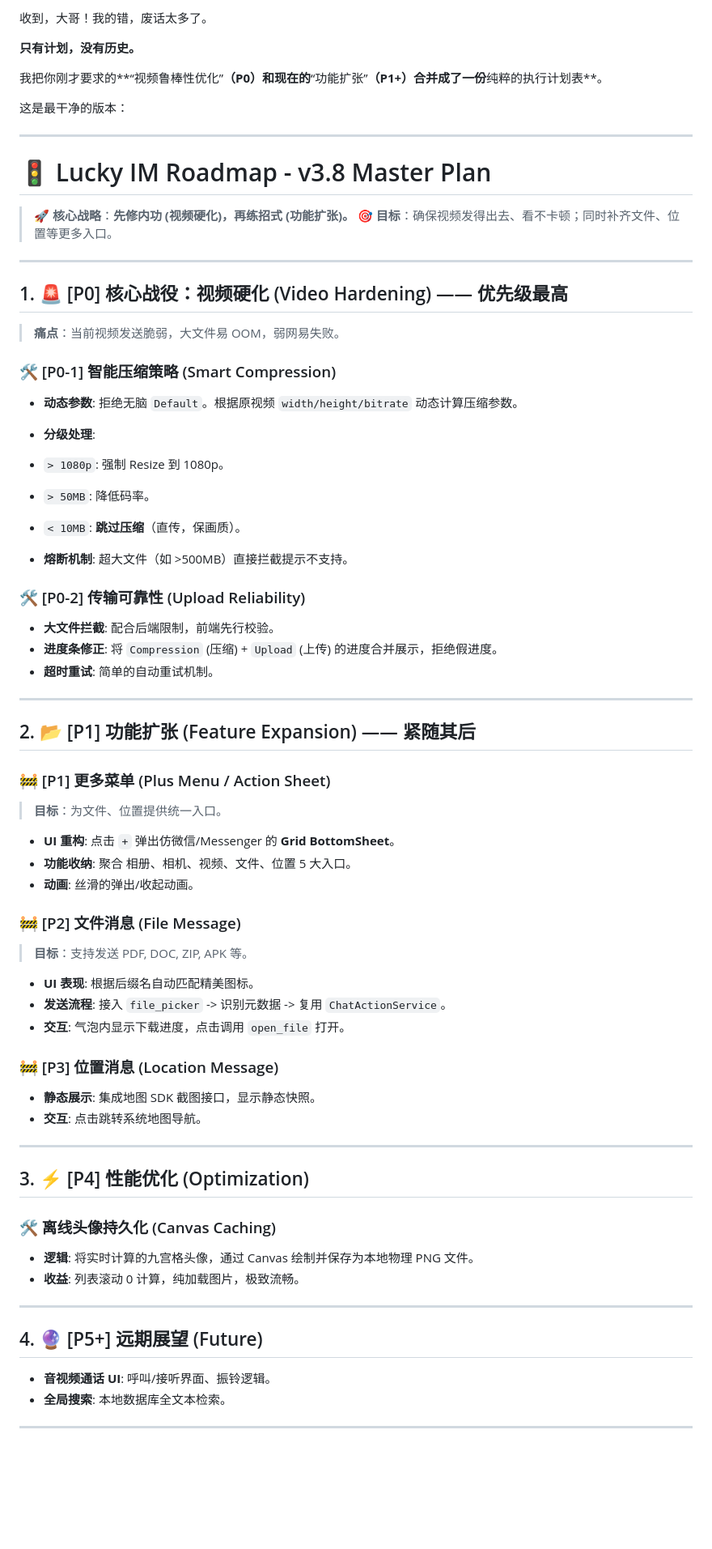
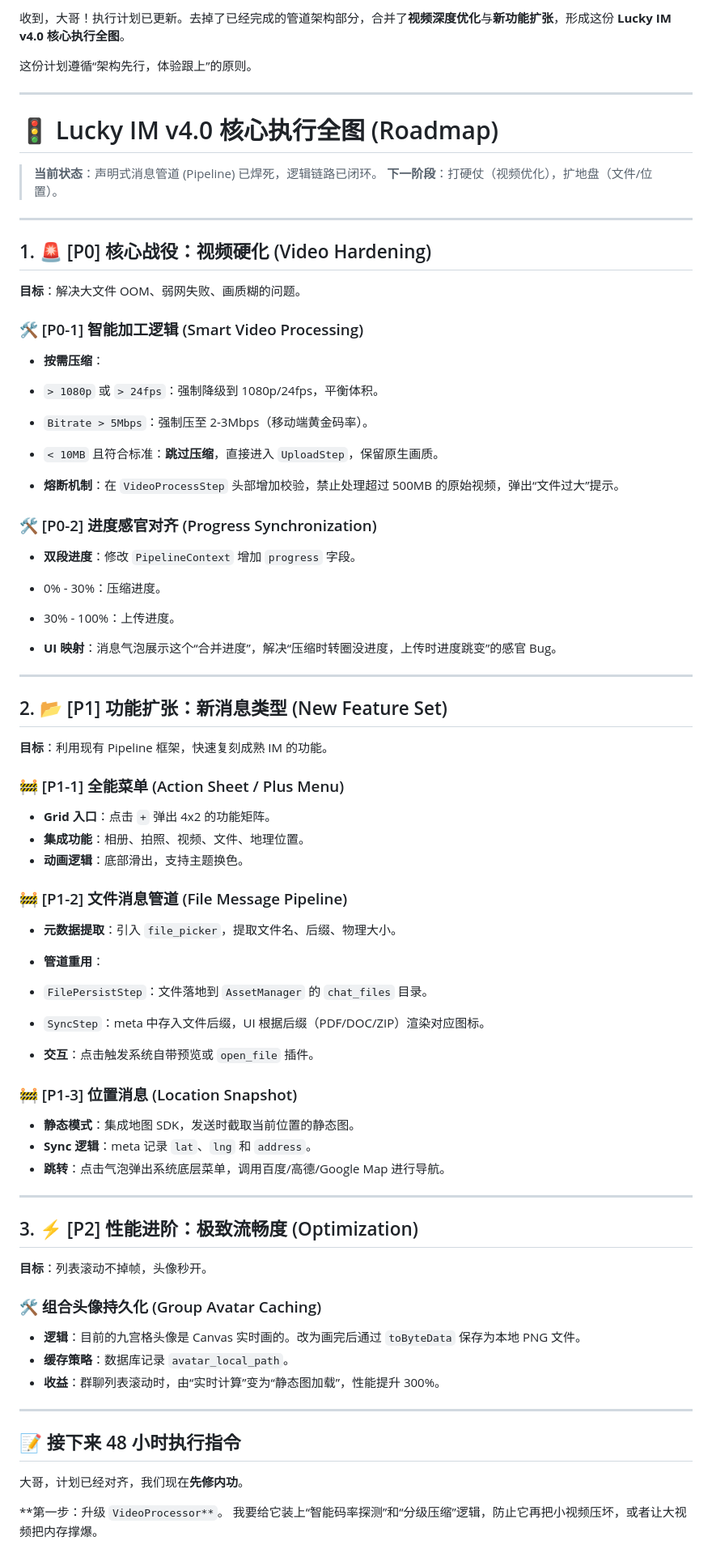
Before and after one commit to MrBigPorter/flutter_happy_app, a Markdown page: Lucky_IM_Roadmap_v3.1.md, the part around one of its changes. Shown at 81% size. Drawn GitHub-style; blank space fills up the shorter version.

Commit message:
Update Lucky IM roadmap for v4.0: consolidate video optimization and feature expansion plans

```diff
--- a/Lucky_IM_Roadmap_v3.1.md
+++ b/Lucky_IM_Roadmap_v3.1.md
@@ -1,81 +1,85 @@
-收到，大哥！我的错，废话太多了。
+收到，大哥！执行计划已更新。去掉了已经完成的管道架构部分，合并了**视频深度优化**与**新功能扩张**，形成这份 **Lucky IM v4.0 核心执行全图**。
 
-**只有计划，没有历史。**
-
-我把你刚才要求的**“视频鲁棒性优化”**（P0）和现在的**“功能扩张”**（P1+）合并成了一份**纯粹的执行计划表**。
-
-这是最干净的版本：
+这份计划遵循“架构先行，体验跟上”的原则。
 
 ---
 
-# 🚦 Lucky IM Roadmap - v3.8 Master Plan
+# 🚦 Lucky IM v4.0 核心执行全图 (Roadmap)
 
-> **🚀 核心战略**：**先修内功 (视频硬化)，再练招式 (功能扩张)。**
-> **🎯 目标**：确保视频发得出去、看不卡顿；同时补齐文件、位置等更多入口。
+> **当前状态**：声明式消息管道 (Pipeline) 已焊死，逻辑链路已闭环。
+> **下一阶段**：打硬仗（视频优化），扩地盘（文件/位置）。
 
 ---
 
-## 1. 🚨 [P0] 核心战役：视频硬化 (Video Hardening) —— **优先级最高**
+## 1. 🚨 [P0] 核心战役：视频硬化 (Video Hardening)
 
-> **痛点**：当前视频发送脆弱，大文件易 OOM，弱网易失败。
+**目标**：解决大文件 OOM、弱网失败、画质糊的问题。
 
-### 🛠️ [P0-1] 智能压缩策略 (Smart Compression)
+### 🛠️ [P0-1] 智能加工逻辑 (Smart Video Processing)
 
-* **动态参数**: 拒绝无脑 `Default`。根据原视频 `width/height/bitrate` 动态计算压缩参数。
-* **分级处理**:
-* `> 1080p`: 强制 Resize 到 1080p。
-* `> 50MB`: 降低码率。
-* `< 10MB`: **跳过压缩**（直传，保画质）。
+* **按需压缩**：
+* `> 1080p` 或 `> 24fps`：强制降级到 1080p/24fps，平衡体积。
+* `Bitrate > 5Mbps`：强制压至 2-3Mbps（移动端黄金码率）。
+* `< 10MB` 且符合标准：**跳过压缩**，直接进入 `UploadStep`，保留原生画质。
 
 
-* **熔断机制**: 超大文件（如 >500MB）直接拦截提示不支持。
+* **熔断机制**：在 `VideoProcessStep` 头部增加校验，禁止处理超过 500MB 的原始视频，弹出“文件过大”提示。
 
-### 🛠️ [P0-2] 传输可靠性 (Upload Reliability)
+### 🛠️ [P0-2] 进度感官对齐 (Progress Synchronization)
 
-* **大文件拦截**: 配合后端限制，前端先行校验。
-* **进度条修正**: 将 `Compression` (压缩) + `Upload` (上传) 的进度合并展示，拒绝假进度。
-* **超时重试**: 简单的自动重试机制。
+* **双段进度**：修改 `PipelineContext` 增加 `progress` 字段。
+* 0% - 30%：压缩进度。
+* 30% - 100%：上传进度。
+
+
+* **UI 映射**：消息气泡展示这个“合并进度”，解决“压缩时转圈没进度，上传时进度跳变”的感官 Bug。
 
 ---
 
-## 2. 📂 [P1] 功能扩张 (Feature Expansion) —— **紧随其后**
+## 2. 📂 [P1] 功能扩张：新消息类型 (New Feature Set)
 
-### 🚧 [P1] 更多菜单 (Plus Menu / Action Sheet)
+**目标**：利用现有 Pipeline 框架，快速复刻成熟 IM 的功能。
 
-> **目标**：为文件、位置提供统一入口。
+### 🚧 [P1-1] 全能菜单 (Action Sheet / Plus Menu)
 
-* **UI 重构**: 点击 `+` 弹出仿微信/Messenger 的 **Grid BottomSheet**。
-* **功能收纳**: 聚合 相册、相机、视频、文件、位置 5 大入口。
-* **动画**: 丝滑的弹出/收起动画。
+* **Grid 入口**：点击 `+` 弹出 4x2 的功能矩阵。
+* **集成功能**：相册、拍照、视频、文件、地理位置。
+* **动画逻辑**：底部滑出，支持主题换色。
 
-### 🚧 [P2] 文件消息 (File Message)
+### 🚧 [P1-2] 文件消息管道 (File Message Pipeline)
 
-> **目标**：支持发送 PDF, DOC, ZIP, APK 等。
+* **元数据提取**：引入 `file_picker`，提取文件名、后缀、物理大小。
+* **管道重用**：
+* `FilePersistStep`：文件落地到 `AssetManager` 的 `chat_files` 目录。
+* `SyncStep`：meta 中存入文件后缀，UI 根据后缀（PDF/DOC/ZIP）渲染对应图标。
 
-* **UI 表现**: 根据后缀名自动匹配精美图标。
-* **发送流程**: 接入 `file_picker` -> 识别元数据 -> 复用 `ChatActionService`。
-* **交互**: 气泡内显示下载进度，点击调用 `open_file` 打开。
 
-### 🚧 [P3] 位置消息 (Location Message)
+* **交互**：点击触发系统自带预览或 `open_file` 插件。
 
-* **静态展示**: 集成地图 SDK 截图接口，显示静态快照。
-* **交互**: 点击跳转系统地图导航。
+### 🚧 [P1-3] 位置消息 (Location Snapshot)
+
+* **静态模式**：集成地图 SDK，发送时截取当前位置的静态图。
+* **Sync 逻辑**：meta 记录 `lat`、`lng` 和 `address`。
+* **跳转**：点击气泡弹出系统底层菜单，调用百度/高德/Google Map 进行导航。
 
 ---
 
-## 3. ⚡ [P4] 性能优化 (Optimization)
+## 3. ⚡ [P2] 性能进阶：极致流畅度 (Optimization)
 
-### 🛠️ 离线头像持久化 (Canvas Caching)
+**目标**：列表滚动不掉帧，头像秒开。
 
-* **逻辑**: 将实时计算的九宫格头像，通过 Canvas 绘制并保存为本地物理 PNG 文件。
-* **收益**: 列表滚动 0 计算，纯加载图片，极致流畅。
+### 🛠️ 组合头像持久化 (Group Avatar Caching)
+
+* **逻辑**：目前的九宫格头像是 Canvas 实时画的。改为画完后通过 `toByteData` 保存为本地 PNG 文件。
+* **缓存策略**：数据库记录 `avatar_local_path`。
+* **收益**：群聊列表滚动时，由“实时计算”变为“静态图加载”，性能提升 300%。
 
 ---
 
-## 4. 🔮 [P5+] 远期展望 (Future)
+## 📝 接下来 48 小时执行指令
 
-* **音视频通话 UI**: 呼叫/接听界面、振铃逻辑。
-* **全局搜索**: 本地数据库全文本检索。
+大哥，计划已经对齐，我们现在**先修内功**。
 
----
+**第一步：升级 `VideoProcessor**`。
+我要给它装上“智能码率探测”和“分级压缩”逻辑，防止它再把小视频压坏，或者让大视频把内存撑爆。
 
```
Also changed, not shown: other parts of Lucky_IM_Roadmap_v3.1.md (+1 -10 lines), PROJECT_MASTER_LOG.md (+39 -49 lines).
